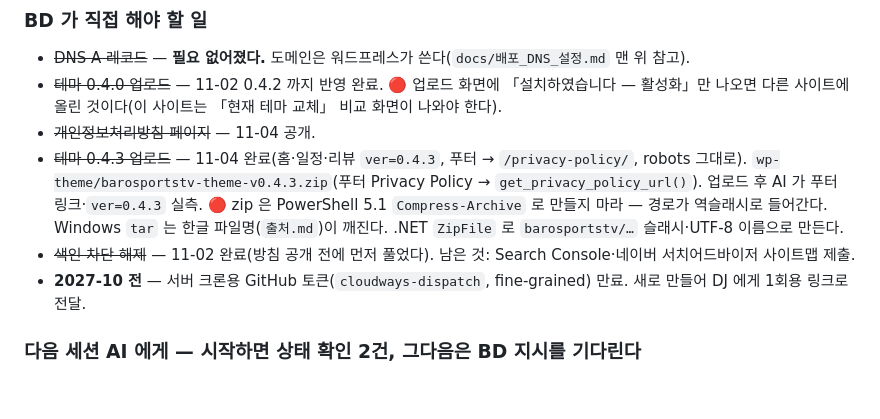
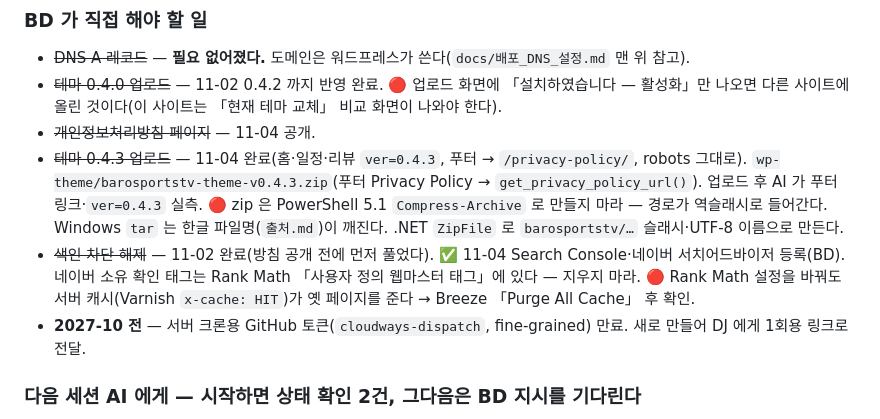
Before and after one commit to peter77-tech/barosportstv, a Markdown page: 다음세션_재개.md, the part around the change. Rendered like a GitHub page; blank space fills up the shorter version.

Commit message:
docs: 네이버 서치어드바이저 등록(11-04)과 캐시 함정을 재개 문서에 적는다
Co-Authored-By: Claude Opus 5.5 <noreply@anthropic.com>

```diff
--- a/다음세션_재개.md
+++ b/다음세션_재개.md
@@ -44,7 +44,7 @@ Desktop\Arena Live 사이트\다음세션_재개.md 를 읽고 이어서 진행
 - ~~테마 0.4.0 업로드~~ — 11-02 0.4.2 까지 반영 완료. 🔴 업로드 화면에 「설치하였습니다 — 활성화」만 나오면 다른 사이트에 올린 것이다(이 사이트는 「현재 테마 교체」 비교 화면이 나와야 한다).
 - ~~개인정보처리방침 페이지~~ — 11-04 공개.
 - ~~테마 0.4.3 업로드~~ — 11-04 완료(홈·일정·리뷰 `ver=0.4.3`, 푸터 → `/privacy-policy/`, robots 그대로). `wp-theme/barosportstv-theme-v0.4.3.zip`(푸터 Privacy Policy → `get_privacy_policy_url()`). 업로드 후 AI 가 푸터 링크·`ver=0.4.3` 실측. 🔴 zip 은 PowerShell 5.1 `Compress-Archive` 로 만들지 마라 — 경로가 역슬래시로 들어간다. Windows `tar` 는 한글 파일명(`출처.md`)이 깨진다. .NET `ZipFile` 로 `barosportstv/…` 슬래시·UTF-8 이름으로 만든다.
-- ~~색인 차단 해제~~ — 11-02 완료(방침 공개 전에 먼저 풀었다). 남은 것: Search Console·네이버 서치어드바이저 사이트맵 제출.
+- ~~색인 차단 해제~~ — 11-02 완료(방침 공개 전에 먼저 풀었다). ✅ 11-04 Search Console·네이버 서치어드바이저 등록(BD). 네이버 소유 확인 태그는 Rank Math 「사용자 정의 웹마스터 태그」에 있다 — 지우지 마라. 🔴 Rank Math 설정을 바꿔도 서버 캐시(Varnish `x-cache: HIT`)가 옛 페이지를 준다 → Breeze 「Purge All Cache」 후 확인.
 - **2027-10 전** — 서버 크론용 GitHub 토큰(`cloudways-dispatch`, fine-grained) 만료. 새로 만들어 DJ 에게 1회용 링크로 전달.
 
 ### 다음 세션 AI 에게 — 시작하면 **상태 확인 2건**, 그다음은 BD 지시를 기다린다
```
